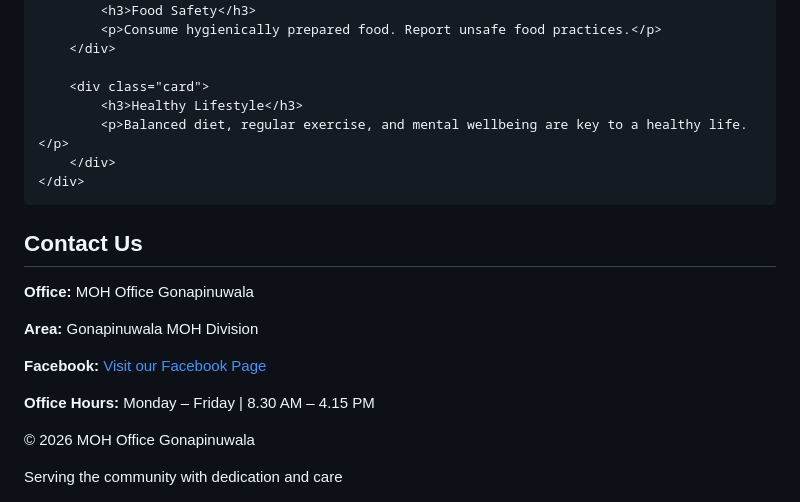
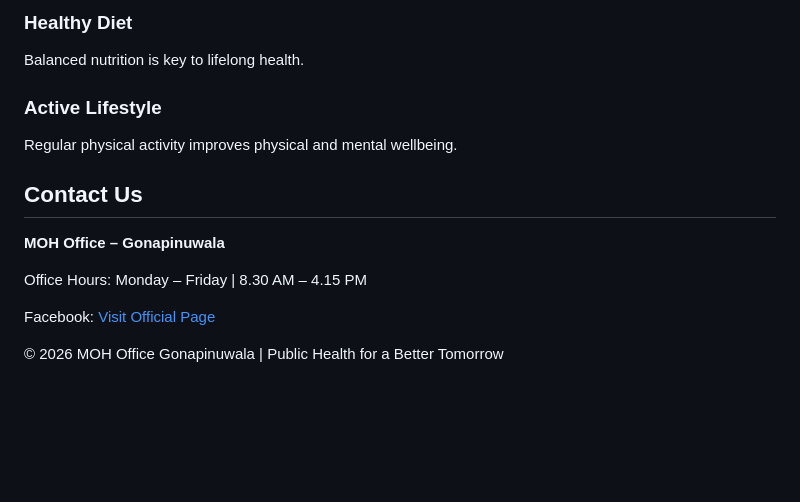
Before and after one commit to Phirandika/MOH-temporary-web-page, a Markdown page: README.md, the part around one of its changes. Drawn GitHub-style; blank space fills up the shorter version.

Commit message:
Revise README for MOH Office Gonapinuwala
Updated the content and styling of the README file to enhance the presentation and clarity of information regarding the MOH Office Gonapinuwala.

```diff
--- a/README.md
+++ b/README.md
@@ -178,32 +224,32 @@
         <div class="card">
-            <h3>Food Safety</h3>
-            <p>Consume hygienically prepared food. Report unsafe food practices.</p>
+            <i class="fa-solid fa-apple-whole"></i>
+            <h3>Healthy Diet</h3>
+            <p>Balanced nutrition is key to lifelong health.</p>
         </div>
-
         <div class="card">
-            <h3>Healthy Lifestyle</h3>
-            <p>Balanced diet, regular exercise, and mental wellbeing are key to a healthy life.</p>
+            <i class="fa-solid fa-person-walking"></i>
+            <h3>Active Lifestyle</h3>
+            <p>Regular physical activity improves physical and mental wellbeing.</p>
         </div>
     </div>
 </section>
 
 <section id="contact">
     <h2>Contact Us</h2>
-    <div class="highlight">
-        <p><strong>Office:</strong> MOH Office Gonapinuwala</p>
-        <p><strong>Area:</strong> Gonapinuwala MOH Division</p>
-        <p><strong>Facebook:</strong>
+    <div class="contact">
+        <p><strong>MOH Office – Gonapinuwala</strong></p>
+        <p>Office Hours: Monday – Friday | 8.30 AM – 4.15 PM</p>
+        <p>
+            Facebook:
             <a href="https://www.facebook.com/share/1H2cmsfAKZ/" target="_blank">
-                Visit our Facebook Page
+                Visit Official Page
             </a>
         </p>
-        <p><strong>Office Hours:</strong> Monday – Friday | 8.30 AM – 4.15 PM</p>
     </div>
 </section>
 
 <footer>
-    <p>© 2026 MOH Office Gonapinuwala</p>
-    <p>Serving the community with dedication and care</p>
+    © 2026 MOH Office Gonapinuwala | Public Health for a Better Tomorrow
 </footer>
 
 </body>
```
Also changed, not shown: other parts of README.md (+168 -122 lines).
